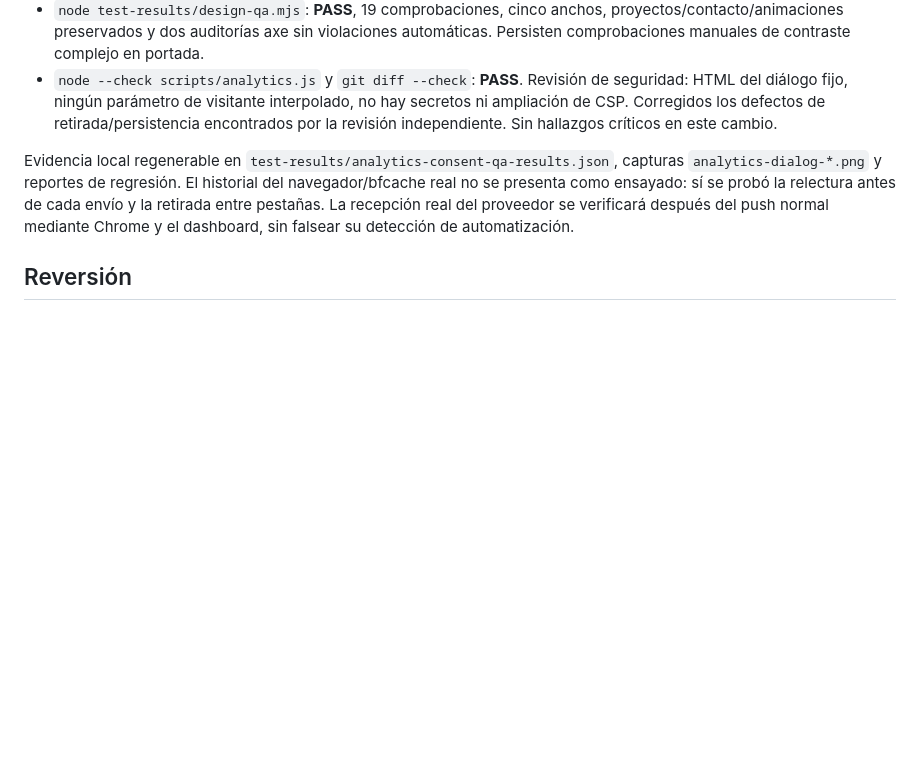
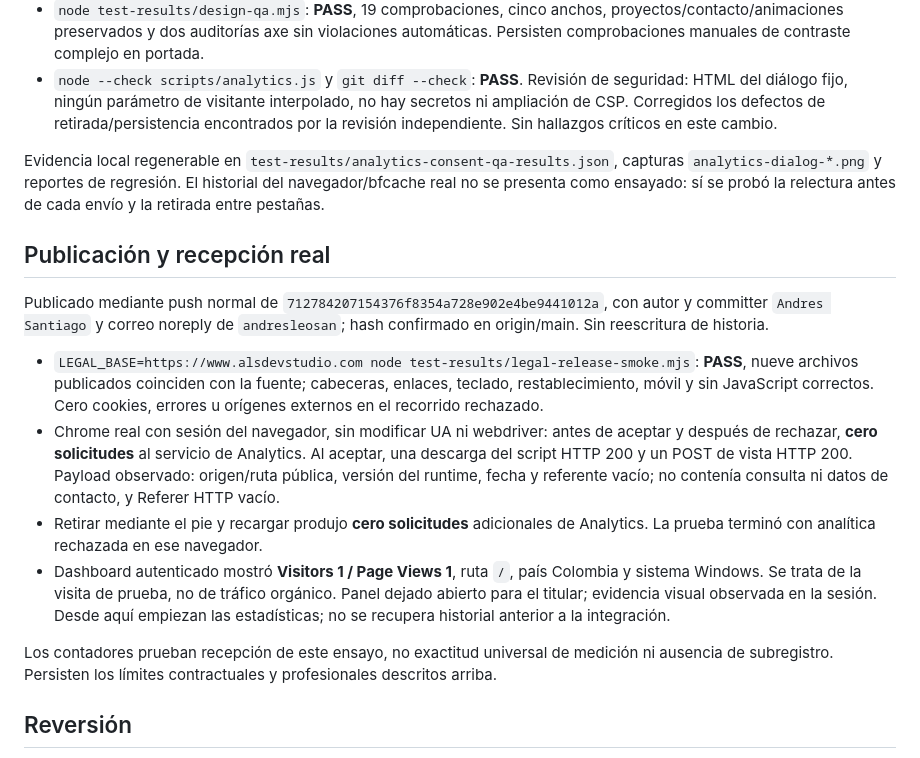
Before and after one commit to andresleosan/ALSDevStudio, a Markdown page: docs/RELEASE-ANALITICA.md, the part around the change. Drawn GitHub-style; blank space fills up the shorter version.

Commit message:
docs: registrar verificacion de analitica en produccion

```diff
--- a/docs/RELEASE-ANALITICA.md
+++ b/docs/RELEASE-ANALITICA.md
@@ -36,7 +36,18 @@ Comprobación local completada por Cronos después de revisión independiente:
 - `node test-results/design-qa.mjs`: **PASS**, 19 comprobaciones, cinco anchos, proyectos/contacto/animaciones preservados y dos auditorías axe sin violaciones automáticas. Persisten comprobaciones manuales de contraste complejo en portada.
 - `node --check scripts/analytics.js` y `git diff --check`: **PASS**. Revisión de seguridad: HTML del diálogo fijo, ningún parámetro de visitante interpolado, no hay secretos ni ampliación de CSP. Corregidos los defectos de retirada/persistencia encontrados por la revisión independiente. Sin hallazgos críticos en este cambio.
 
-Evidencia local regenerable en `test-results/analytics-consent-qa-results.json`, capturas `analytics-dialog-*.png` y reportes de regresión. El historial del navegador/bfcache real no se presenta como ensayado: sí se probó la relectura antes de cada envío y la retirada entre pestañas. La recepción real del proveedor se verificará después del push normal mediante Chrome y el dashboard, sin falsear su detección de automatización.
+Evidencia local regenerable en `test-results/analytics-consent-qa-results.json`, capturas `analytics-dialog-*.png` y reportes de regresión. El historial del navegador/bfcache real no se presenta como ensayado: sí se probó la relectura antes de cada envío y la retirada entre pestañas.
+
+## Publicación y recepción real
+
+Publicado mediante push normal de `712784207154376f8354a728e902e4be9441012a`, con autor y committer `Andres Santiago` y correo noreply de `andresleosan`; hash confirmado en origin/main. Sin reescritura de historia.
+
+- `LEGAL_BASE=https://www.alsdevstudio.com node test-results/legal-release-smoke.mjs`: **PASS**, nueve archivos publicados coinciden con la fuente; cabeceras, enlaces, teclado, restablecimiento, móvil y sin JavaScript correctos. Cero cookies, errores u orígenes externos en el recorrido rechazado.
+- Chrome real con sesión del navegador, sin modificar UA ni webdriver: antes de aceptar y después de rechazar, **cero solicitudes** al servicio de Analytics. Al aceptar, una descarga del script HTTP 200 y un POST de vista HTTP 200. Payload observado: origen/ruta pública, versión del runtime, fecha y referente vacío; no contenía consulta ni datos de contacto, y Referer HTTP vacío.
+- Retirar mediante el pie y recargar produjo **cero solicitudes** adicionales de Analytics. La prueba terminó con analítica rechazada en ese navegador.
+- Dashboard autenticado mostró **Visitors 1 / Page Views 1**, ruta `/`, país Colombia y sistema Windows. Se trata de la visita de prueba, no de tráfico orgánico. Panel dejado abierto para el titular; evidencia visual observada en la sesión. Desde aquí empiezan las estadísticas; no se recupera historial anterior a la integración.
+
+Los contadores prueban recepción de este ensayo, no exactitud universal de medición ni ausencia de subregistro. Persisten los límites contractuales y profesionales descritos arriba.
 
 ## Reversión
 
```
Also changed, not shown: tasks.md (+2 -1 lines).
